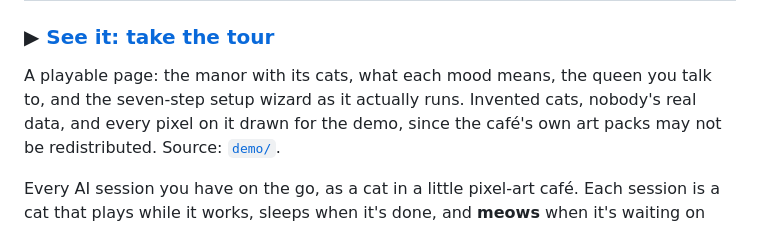
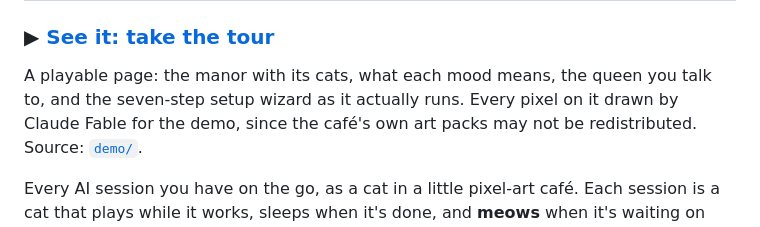
Before and after one commit to charredlatte/Pretty-Project-Portfolio, a Markdown page: README.md, the part around the change. Drawn GitHub-style.

```diff
--- a/README.md
+++ b/README.md
@@ -3,7 +3,7 @@
 ### ▶ [See it: take the tour](https://claude.ai/artifact/SUr62MfU18hzRUBYgA9o8Y)
 
 A playable page: the manor with its cats, what each mood means, the queen you talk to, and the seven-step
-setup wizard as it actually runs. Invented cats, nobody's real data, and every pixel on it drawn for the
+setup wizard as it actually runs. Every pixel on it drawn by Claude Fable for the
 demo, since the café's own art packs may not be redistributed. Source: [`demo/`](demo/).
 
 Every AI session you have on the go, as a cat in a little pixel-art café. Each session is a cat that plays while it
```
